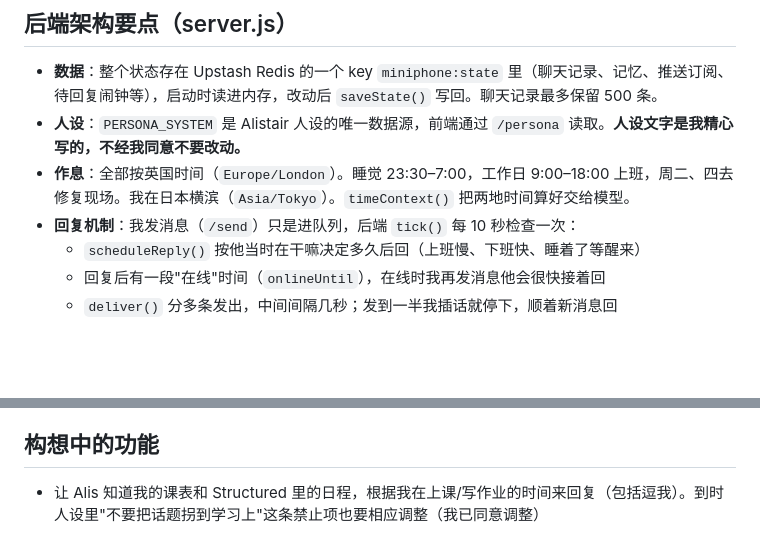
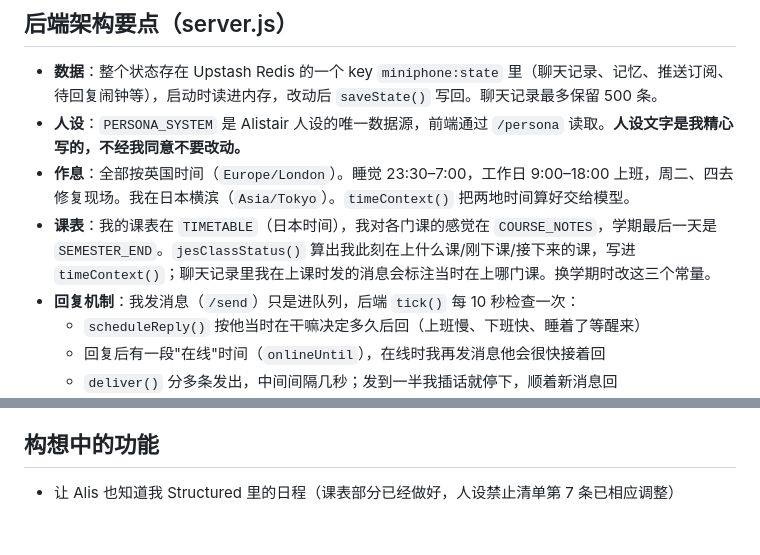
Before and after one commit to hepingyan65-sys/MiniPhoneFront, a Markdown page: CLAUDE.md, 2 parts joined by grey strips. Drawn GitHub-style; blank space fills up the shorter version.

Commit message:
CLAUDE.md：同步课表说明
Co-Authored-By: Claude Opus 5.5 <noreply@anthropic.com>

```diff
--- a/CLAUDE.md
+++ b/CLAUDE.md
@@ -43,6 +43,7 @@
 - **数据**：整个状态存在 Upstash Redis 的一个 key `miniphone:state` 里（聊天记录、记忆、推送订阅、待回复闹钟等），启动时读进内存，改动后 `saveState()` 写回。聊天记录最多保留 500 条。
 - **人设**：`PERSONA_SYSTEM` 是 Alistair 人设的唯一数据源，前端通过 `/persona` 读取。**人设文字是我精心写的，不经我同意不要改动。**
 - **作息**：全部按英国时间（`Europe/London`）。睡觉 23:30–7:00，工作日 9:00–18:00 上班，周二、四去修复现场。我在日本横滨（`Asia/Tokyo`）。`timeContext()` 把两地时间算好交给模型。
+- **课表**：我的课表在 `TIMETABLE`（日本时间），我对各门课的感觉在 `COURSE_NOTES`，学期最后一天是 `SEMESTER_END`。`jesClassStatus()` 算出我此刻在上什么课/刚下课/接下来的课，写进 `timeContext()`；聊天记录里我在上课时发的消息会标注当时在上哪门课。换学期时改这三个常量。
 - **回复机制**：我发消息（`/send`）只是进队列，后端 `tick()` 每 10 秒检查一次：
   - `scheduleReply()` 按他当时在干嘛决定多久后回（上班慢、下班快、睡着了等醒来）
   - 回复后有一段"在线"时间（`onlineUntil`），在线时我再发消息他会很快接着回
@@ -90,4 +91,4 @@
 
 ## 构想中的功能
 
-- 让 Alis 知道我的课表和 Structured 里的日程，根据我在上课/写作业的时间来回复（包括逗我）。到时人设里"不要把话题拐到学习上"这条禁止项也要相应调整（我已同意调整）
+- 让 Alis 也知道我 Structured 里的日程（课表部分已经做好，人设禁止清单第 7 条已相应调整）
```
